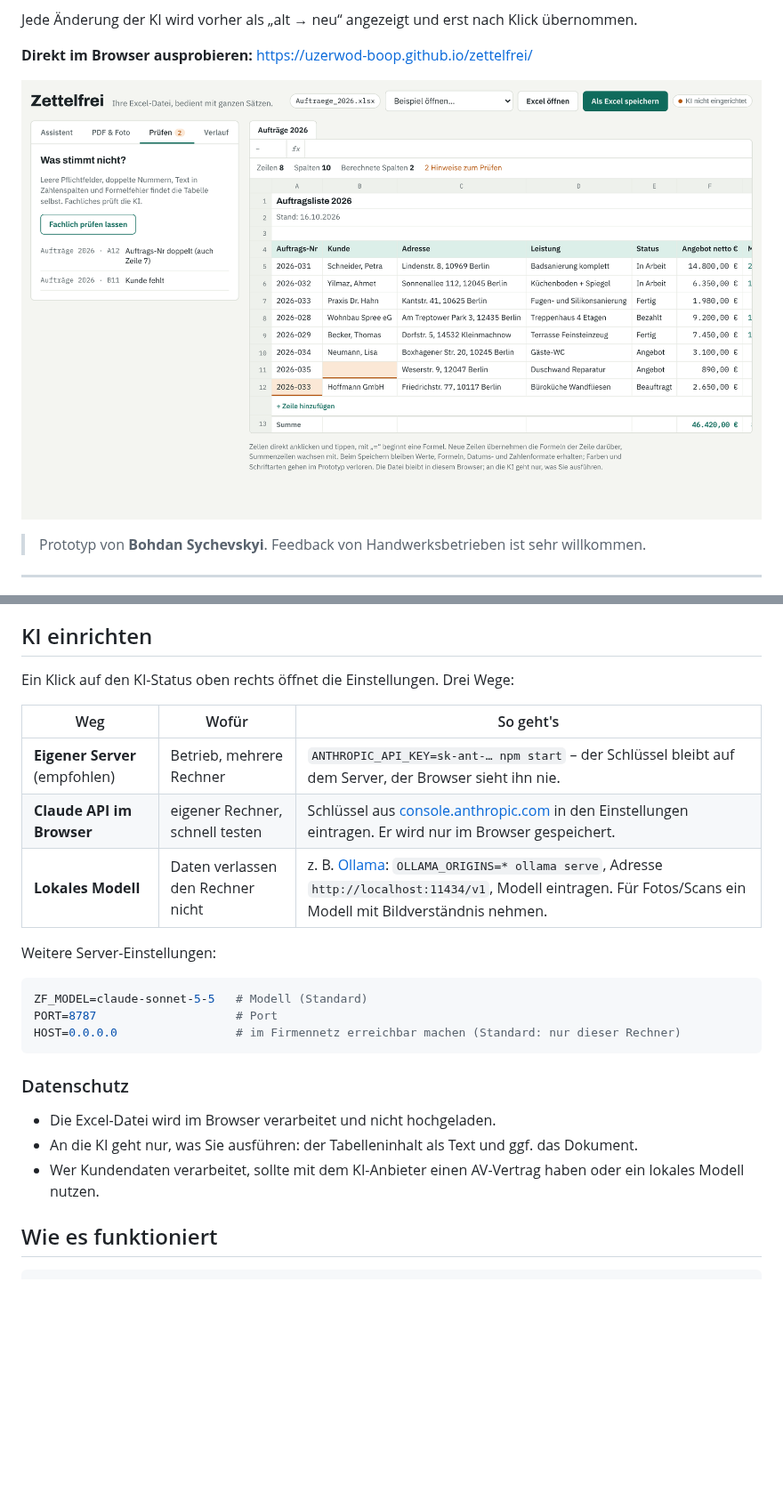
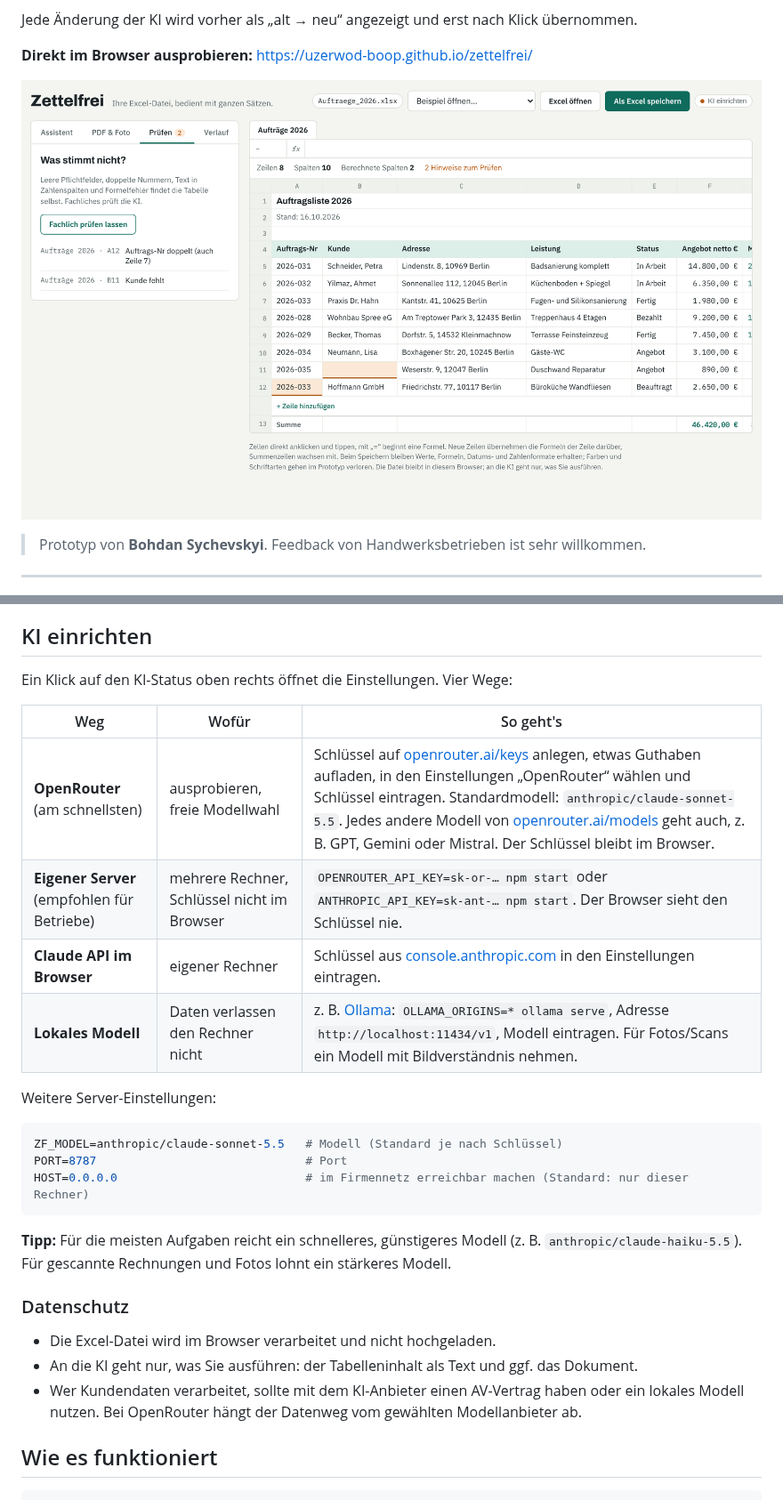
Before and after one commit to uzerwod-boop/zettelfrei, a Markdown page: README.md, 2 parts joined by grey strips. Shown at 89% size. Rendered like a GitHub page; pictures changed too: docs/screenshot.png; blank space fills up the shorter version.

Commit message:
OpenRouter als KI-Anbieter (Browser und Server), Schlüssel und Modelle je Anbieter

````diff
--- a/README.md
+++ b/README.md
@@ -38,27 +38,30 @@ Ohne KI funktioniert bereits: Datei öffnen, Zellen bearbeiten, Formeln rechnen,
 
 ## KI einrichten
 
-Ein Klick auf den KI-Status oben rechts öffnet die Einstellungen. Drei Wege:
+Ein Klick auf den KI-Status oben rechts öffnet die Einstellungen. Vier Wege:
 
 | Weg | Wofür | So geht's |
 |---|---|---|
-| **Eigener Server** (empfohlen) | Betrieb, mehrere Rechner | `ANTHROPIC_API_KEY=sk-ant-… npm start` – der Schlüssel bleibt auf dem Server, der Browser sieht ihn nie. |
-| **Claude API im Browser** | eigener Rechner, schnell testen | Schlüssel aus [console.anthropic.com](https://console.anthropic.com) in den Einstellungen eintragen. Er wird nur im Browser gespeichert. |
+| **OpenRouter** (am schnellsten) | ausprobieren, freie Modellwahl | Schlüssel auf [openrouter.ai/keys](https://openrouter.ai/keys) anlegen, etwas Guthaben aufladen, in den Einstellungen „OpenRouter“ wählen und Schlüssel eintragen. Standardmodell: `anthropic/claude-sonnet-5.5`. Jedes andere Modell von [openrouter.ai/models](https://openrouter.ai/models) geht auch, z. B. GPT, Gemini oder Mistral. Der Schlüssel bleibt im Browser. |
+| **Eigener Server** (empfohlen für Betriebe) | mehrere Rechner, Schlüssel nicht im Browser | `OPENROUTER_API_KEY=sk-or-… npm start` oder `ANTHROPIC_API_KEY=sk-ant-… npm start`. Der Browser sieht den Schlüssel nie. |
+| **Claude API im Browser** | eigener Rechner | Schlüssel aus [console.anthropic.com](https://console.anthropic.com) in den Einstellungen eintragen. |
 | **Lokales Modell** | Daten verlassen den Rechner nicht | z. B. [Ollama](https://ollama.com): `OLLAMA_ORIGINS=* ollama serve`, Adresse `http://localhost:11434/v1`, Modell eintragen. Für Fotos/Scans ein Modell mit Bildverständnis nehmen. |
 
 Weitere Server-Einstellungen:
 
 ```bash
-ZF_MODEL=claude-sonnet-5-5   # Modell (Standard)
-PORT=8787                    # Port
-HOST=0.0.0.0                 # im Firmennetz erreichbar machen (Standard: nur dieser Rechner)
+ZF_MODEL=anthropic/claude-sonnet-5.5   # Modell (Standard je nach Schlüssel)
+PORT=8787                              # Port
+HOST=0.0.0.0                           # im Firmennetz erreichbar machen (Standard: nur dieser Rechner)
 ```
+
+**Tipp:** Für die meisten Aufgaben reicht ein schnelleres, günstigeres Modell (z. B. `anthropic/claude-haiku-5.5`). Für gescannte Rechnungen und Fotos lohnt ein stärkeres Modell.
 
 ### Datenschutz
 
 - Die Excel-Datei wird im Browser verarbeitet und nicht hochgeladen.
 - An die KI geht nur, was Sie ausführen: der Tabelleninhalt als Text und ggf. das Dokument.
-- Wer Kundendaten verarbeitet, sollte mit dem KI-Anbieter einen AV-Vertrag haben oder ein lokales Modell nutzen.
+- Wer Kundendaten verarbeitet, sollte mit dem KI-Anbieter einen AV-Vertrag haben oder ein lokales Modell nutzen. Bei OpenRouter hängt der Datenweg vom gewählten Modellanbieter ab.
 
 ## Wie es funktioniert
 
````
Also changed, not shown: other parts of README.md (+5 -5 lines), 6 other files.
